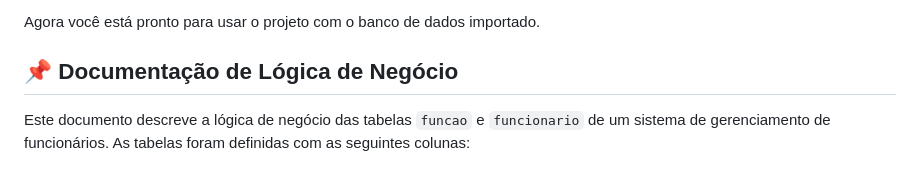
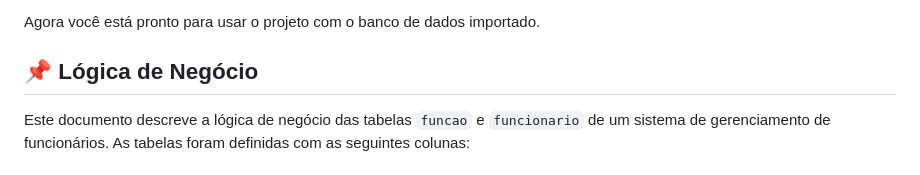
Before and after one commit to DelisG/sistema-empresarial-unificado, a Markdown page: README.md, the part around the change. Drawn GitHub-style.

Commit message:
:pencil: Documentação

```diff
--- a/README.md
+++ b/README.md
@@ -51,7 +51,7 @@ Para utilizar o projeto, siga estas etapas:
 
 Agora você está pronto para usar o projeto com o banco de dados importado.
 
-## 📌 Documentação de Lógica de Negócio
+## 📌 Lógica de Negócio
 
 Este documento descreve a lógica de negócio das tabelas `funcao` e `funcionario` de um sistema de gerenciamento de funcionários. As tabelas foram definidas com as seguintes colunas:
 
```
